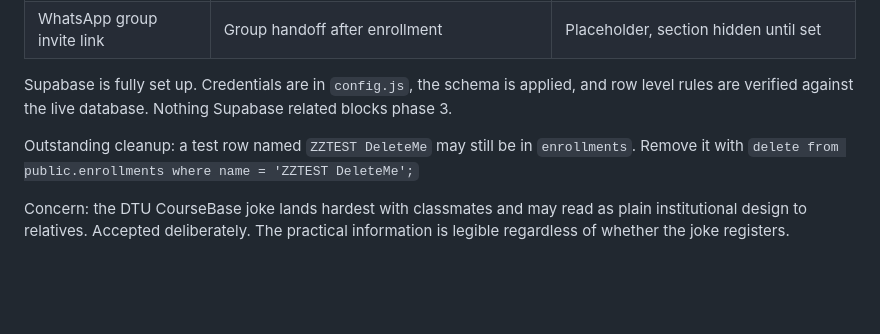
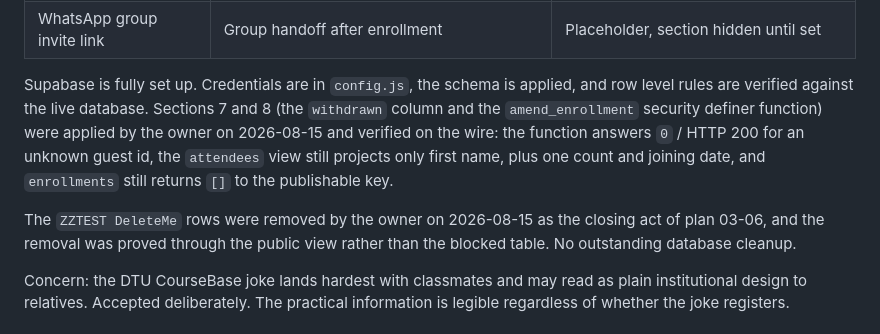
Before and after one commit to SirSirio/thesis-defended-liver-pending, a Markdown page: .planning/STATE.md, the part around the change. Drawn GitHub-style; blank space fills up the shorter version.

Commit message:
docs(phase-03): retire the stale ZZTEST cleanup note, record the applied migration

```diff
--- a/.planning/STATE.md
+++ b/.planning/STATE.md
@@ -154,12 +154,15 @@ graceful placeholder:
 | WhatsApp group invite link | Group handoff after enrollment | Placeholder, section hidden until set |
 
 Supabase is fully set up. Credentials are in `config.js`, the schema is applied, and
-row level rules are verified against the live database. Nothing Supabase related
-blocks phase 3.
+row level rules are verified against the live database. Sections 7 and 8 (the
+`withdrawn` column and the `amend_enrollment` security definer function) were applied
+by the owner on 2026-08-15 and verified on the wire: the function answers `0` / HTTP 200
+for an unknown guest id, the `attendees` view still projects only first name, plus one
+count and joining date, and `enrollments` still returns `[]` to the publishable key.
 
-Outstanding cleanup: a test row named `ZZTEST DeleteMe` may still be in
-`enrollments`. Remove it with
-`delete from public.enrollments where name = 'ZZTEST DeleteMe';`
+The `ZZTEST DeleteMe` rows were removed by the owner on 2026-08-15 as the closing act of
+plan 03-06, and the removal was proved through the public view rather than the blocked
+table. No outstanding database cleanup.
 
 Concern: the DTU CourseBase joke lands hardest with classmates and may read as plain institutional design to relatives. Accepted deliberately. The practical information is legible regardless of whether the joke registers.
 
```
Also changed, not shown: .planning/ROADMAP.md (+2 -2 lines).
